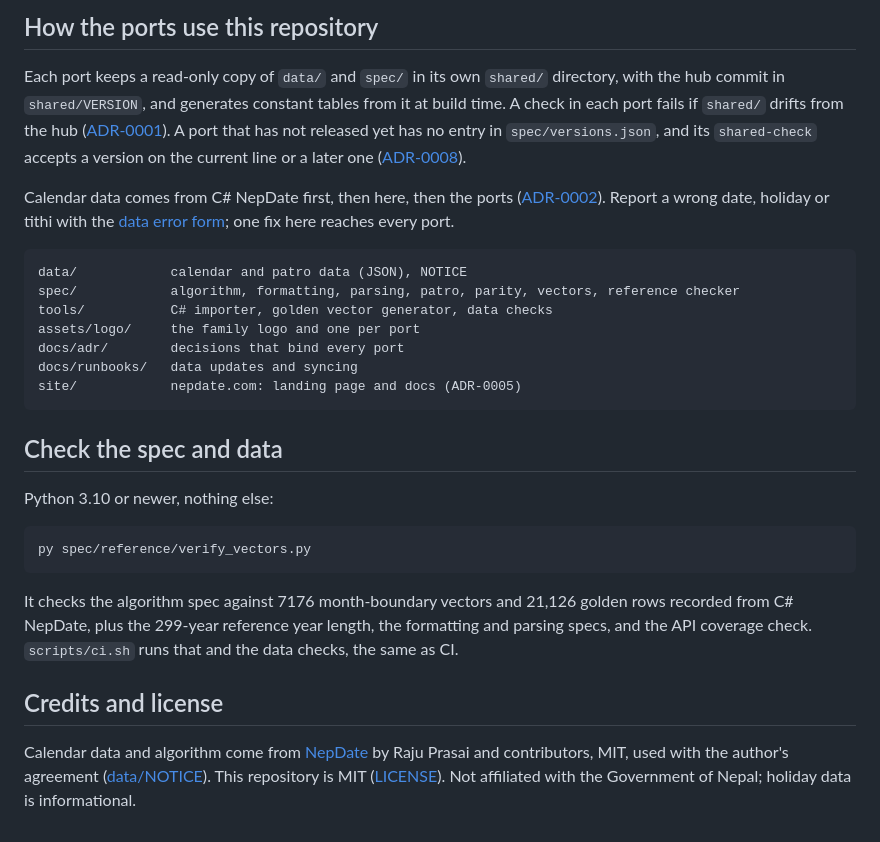
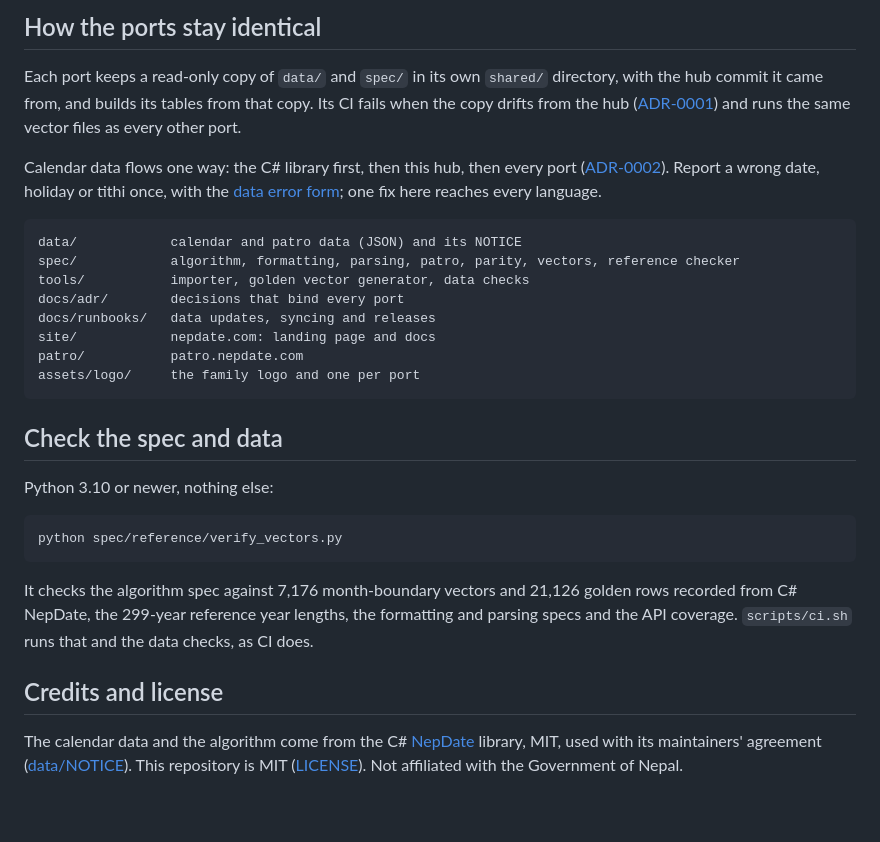
Before and after one commit to sanamhub/nepdate, a Markdown page: README.md, the part around one of its changes. GitHub-like rendering.

````diff
--- a/README.md
+++ b/README.md
@@ -71,26 +70,25 @@ lines, with the exact version, are in each repository's README and its GitHub re
 
-## How the ports use this repository
+## How the ports stay identical
 
 Each port keeps a read-only copy of `data/` and `spec/` in its own `shared/` directory, with the
-hub commit in `shared/VERSION`, and generates constant tables from it at build time. A check in
-each port fails if `shared/` drifts from the hub
-([ADR-0001](docs/adr/0001-hub-and-spoke-repositories.md)). A port that has not released yet has no
-entry in `spec/versions.json`, and its `shared-check` accepts a version on the current line or a
-later one ([ADR-0008](docs/adr/0008-unreleased-port-version.md)).
+hub commit it came from, and builds its tables from that copy. Its CI fails when the copy drifts
+from the hub ([ADR-0001](docs/adr/0001-hub-and-spoke-repositories.md)) and runs the same vector
+files as every other port.
 
-Calendar data comes from C# NepDate first, then here, then the ports
+Calendar data flows one way: the C# library first, then this hub, then every port
 ([ADR-0002](docs/adr/0002-canonical-data-and-upstream-first.md)). Report a wrong date, holiday or
-tithi with the [data error form](https://github.com/sanamhub/nepdate/issues/new/choose); one fix
-here reaches every port.
+tithi once, with the [data error form](https://github.com/sanamhub/nepdate/issues/new/choose); one
+fix here reaches every language.
 
 ```
-data/            calendar and patro data (JSON), NOTICE
+data/            calendar and patro data (JSON) and its NOTICE
 spec/            algorithm, formatting, parsing, patro, parity, vectors, reference checker
-tools/           C# importer, golden vector generator, data checks
+tools/           importer, golden vector generator, data checks
+docs/adr/        decisions that bind every port
+docs/runbooks/   data updates, syncing and releases
+site/            nepdate.com: landing page and docs
+patro/           patro.nepdate.com
 assets/logo/     the family logo and one per port
-docs/adr/        decisions that bind every port
-docs/runbooks/   data updates and syncing
-site/            nepdate.com: landing page and docs (ADR-0005)
 ```
 
 ## Check the spec and data
@@ -98,16 +96,15 @@ site/            nepdate.com: landing page and docs (ADR-0005)
 Python 3.10 or newer, nothing else:
 
 ```bash
-py spec/reference/verify_vectors.py
+python spec/reference/verify_vectors.py
 ```
 
-It checks the algorithm spec against 7176 month-boundary vectors and 21,126 golden rows recorded
-from C# NepDate, plus the 299-year reference year length, the formatting and parsing specs, and
-the API coverage check. `scripts/ci.sh` runs that and the data checks, the same as CI.
+It checks the algorithm spec against 7,176 month-boundary vectors and 21,126 golden rows recorded
+from C# NepDate, the 299-year reference year lengths, the formatting and parsing specs and the API
+coverage. `scripts/ci.sh` runs that and the data checks, as CI does.
 
 ## Credits and license
 
-Calendar data and algorithm come from [NepDate](https://github.com/RajuPrasai/NepDate) by Raju
-Prasai and contributors, MIT, used with the author's agreement ([data/NOTICE](data/NOTICE)). This
-repository is MIT ([LICENSE](LICENSE)). Not affiliated with the Government of Nepal; holiday data
-is informational.
+The calendar data and the algorithm come from the C# [NepDate](https://github.com/RajuPrasai/NepDate)
+library, MIT, used with its maintainers' agreement ([data/NOTICE](data/NOTICE)). This repository is
+MIT ([LICENSE](LICENSE)). Not affiliated with the Government of Nepal.
````
Also changed, not shown: other parts of README.md (+50 -51 lines).
